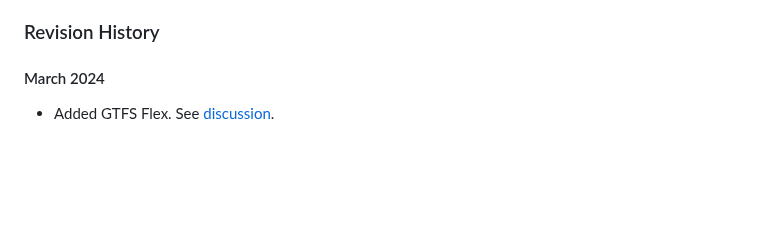
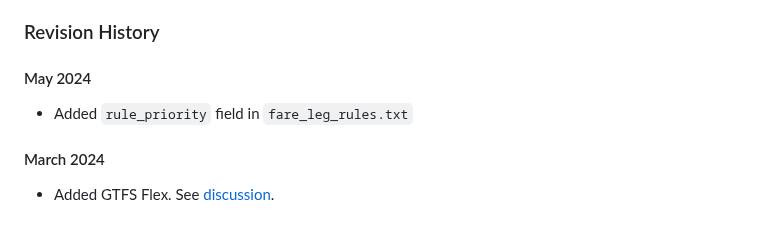
Before and after one commit to google/transit, a Markdown page: gtfs/CHANGES.md, the part around the change. Rendered like a GitHub page; blank space fills up the shorter version.

Commit message:
Update Revision History

```diff
--- a/gtfs/CHANGES.md
+++ b/gtfs/CHANGES.md
@@ -52,6 +52,9 @@ When adding features to the specification, we want to avoid making changes that
 Every new feature adds complexity to the creation and reading of feeds. Therefore, we want to take care to only add features that we know to be useful. Ideally, any proposal will have been tested by generating data for a real transit system that uses the new feature and writing software to read and display it. Note that the GTFS readily allows for extensions to the format through the addition of extra columns and files that are ignored by the official parsers & validators, so proposals can be easily prototyped and tested on existing feeds.
 
 ### Revision History
+
+#### May 2024
+* Added `rule_priority` field in `fare_leg_rules.txt`
 
 #### March 2024
 * Added GTFS Flex. See [discussion](https://github.com/google/transit/pull/433).
```
